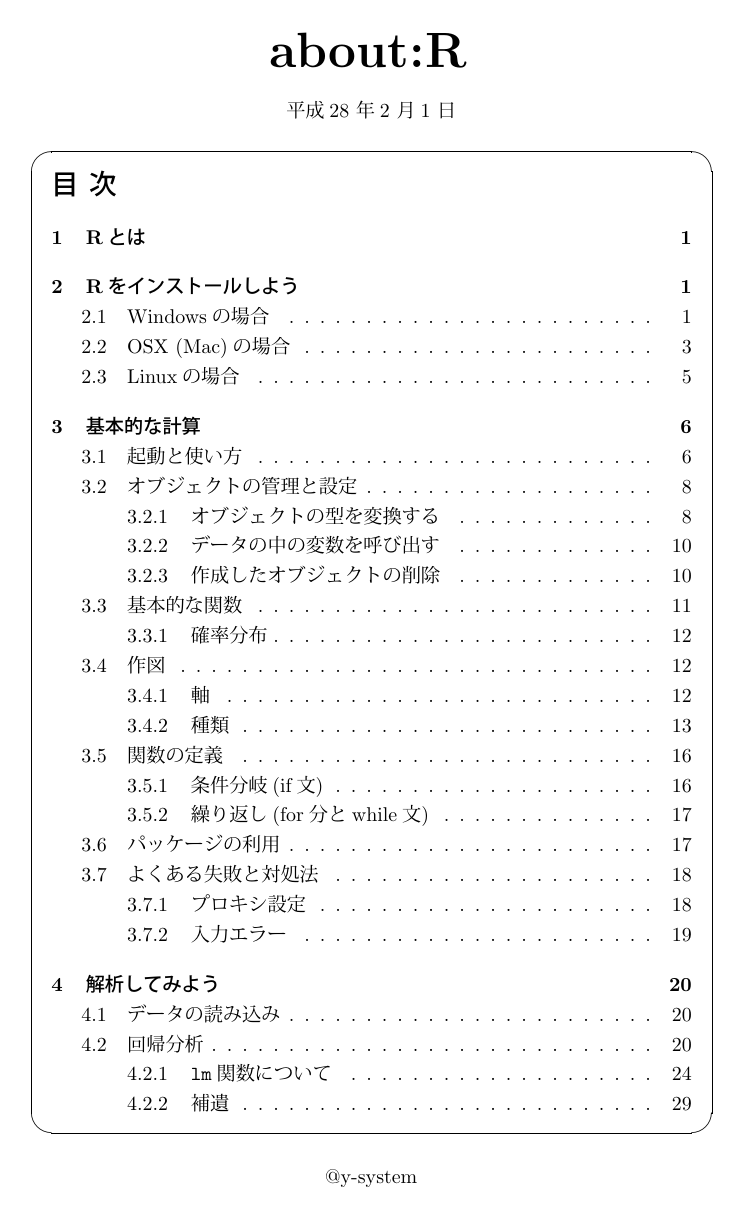
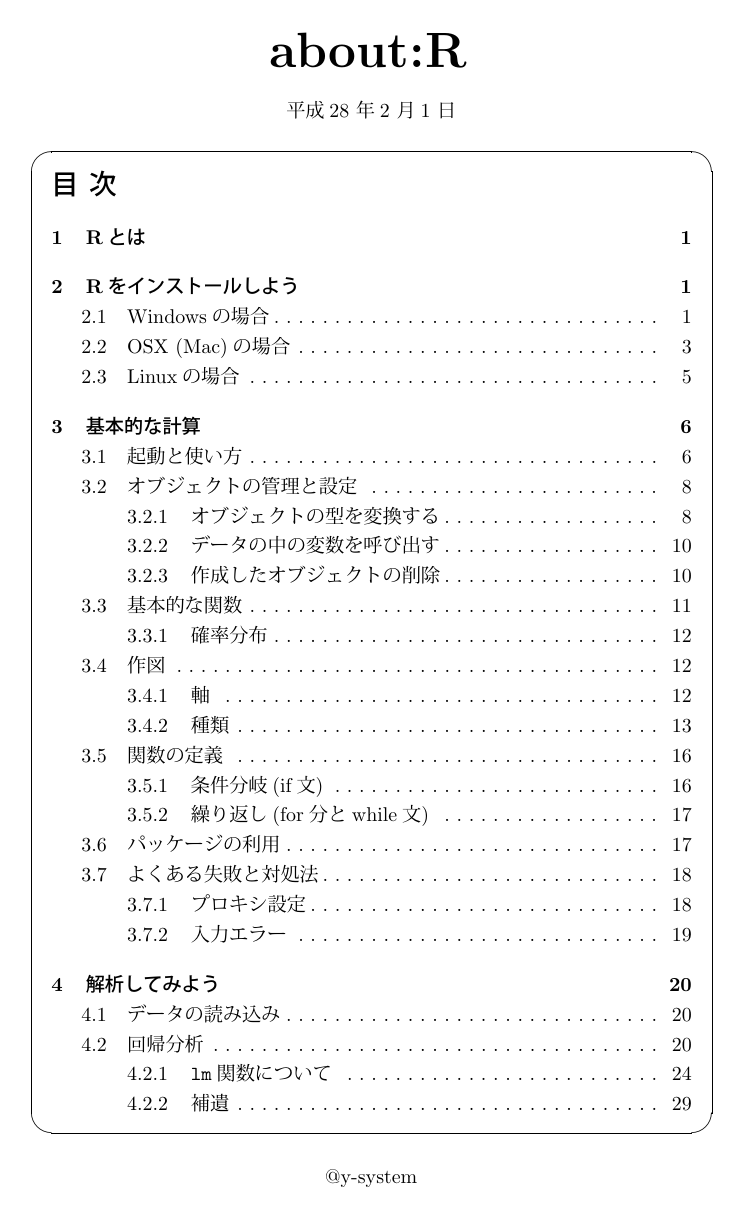
Before and after one commit to y-system/about-R, a LaTeX document (aboutR.tex): page 1 of 33. The pictures show the PDF file aboutR.pdf that the author committed with the source.

Commit message:
微調整

```diff
--- a/aboutR.tex
+++ b/aboutR.tex
@@ -37,6 +37,10 @@
 \def\@oddfoot{\normalfont\rmfamily\hfil---\,\thepage\,---\hfil}
 \def\ps@titlepage{\let\@oddhead\@empty}
 \def\ps@titlepage{\let\@evenhead\@empty}
+\makeatother
+% 目次の点の数を変更
+\makeatletter
+\renewcommand{\@dotsep}{3}
 \makeatother
 \begin{document}
 \thispagestyle{empty}
```
Also changed, not shown: aboutR.pdf, img/chuo.eps (deleted).
